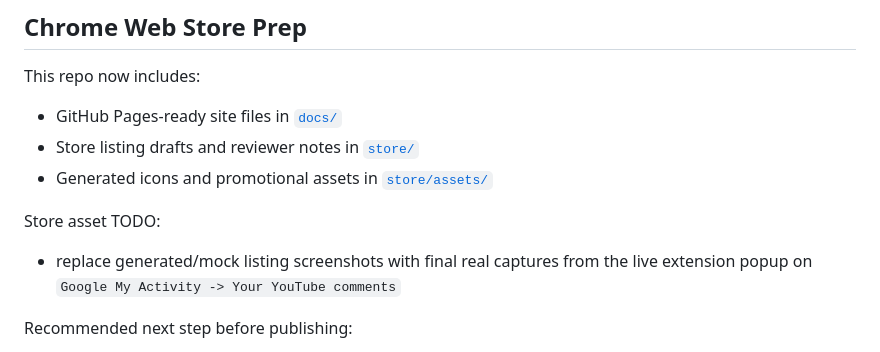
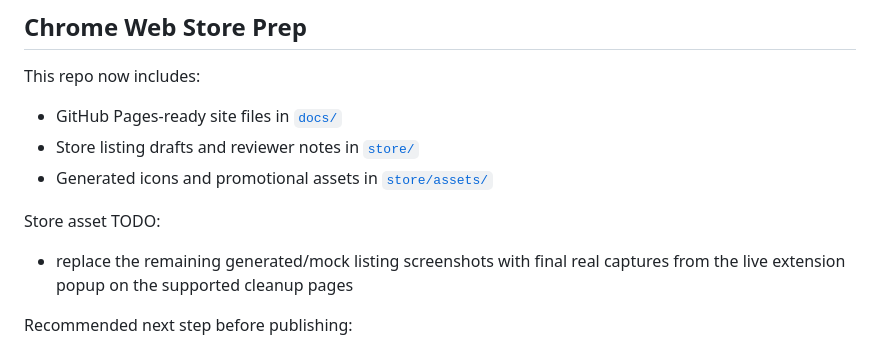
Before and after one commit to MichalMatu/youtube-activity-cleaner, a Markdown page: README.md, the part around the change. Rendered like a GitHub page.

```diff
--- a/README.md
+++ b/README.md
@@ -130,7 +130,7 @@ This repo now includes:
 
 Store asset TODO:
 
-- replace generated/mock listing screenshots with final real captures from the live extension popup on `Google My Activity -> Your YouTube comments`
+- replace the remaining generated/mock listing screenshots with final real captures from the live extension popup on the supported cleanup pages
 
 Recommended next step before publishing:
 
```
Also changed, not shown: store/chrome-web-store-listing.md (+3 -1 lines), store/release-checklist.md (+1 -1 lines), docs/assets/product-page-hero-popup-live-ready-state.png (added), store/assets/screenshot-04-live-popup-ready-overview-676x1206.png (added), store/assets/screenshot-05-live-popup-footer-banner-674x746.png (added), 1 other file.
